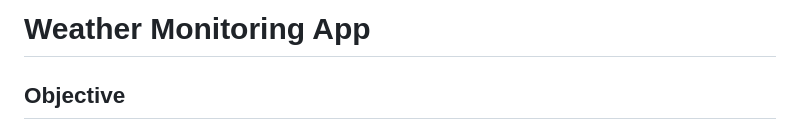
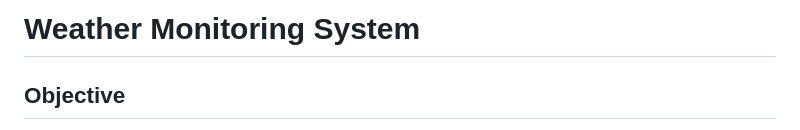
Before and after one commit to lsaikrithik/weather-monitoring, a Markdown page: README.md, the part around the change. GitHub-like rendering.

```diff
--- a/README.md
+++ b/README.md
@@ -1,4 +1,4 @@
-# Weather Monitoring App
+# Weather Monitoring System
 
 ## Objective
 Develop a real-time data processing system to monitor weather conditions and provide summarized insights using rollups and aggregates. The system utilizes data from the OpenWeatherMap API.
```
